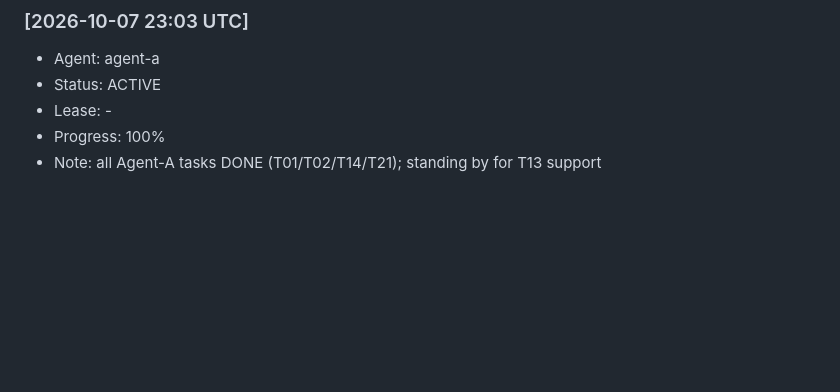
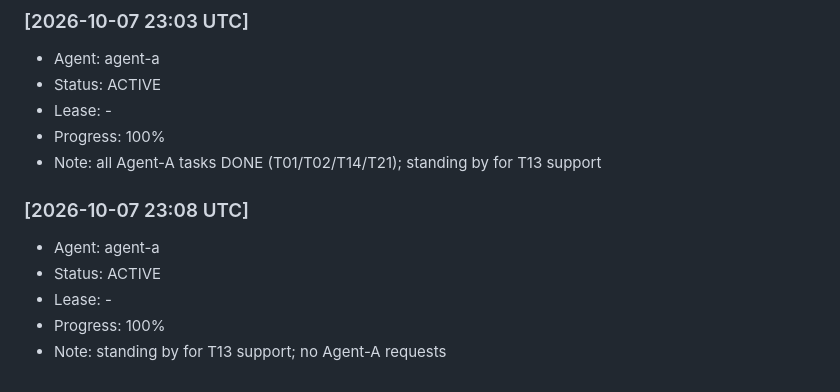
Before and after one commit to alimazna/asp, a Markdown page: coordination/heartbeat/agent-a.md, the part around the change. Rendered like a GitHub page; blank space fills up the shorter version.

Commit message:
agent-a: heartbeat

```diff
--- a/coordination/heartbeat/agent-a.md
+++ b/coordination/heartbeat/agent-a.md
@@ -140,3 +140,10 @@
 - Lease: -
 - Progress: 100%
 - Note: all Agent-A tasks DONE (T01/T02/T14/T21); standing by for T13 support
+
+### [2026-10-07 23:08 UTC]
+- Agent: agent-a
+- Status: ACTIVE
+- Lease: -
+- Progress: 100%
+- Note: standing by for T13 support; no Agent-A requests
```
